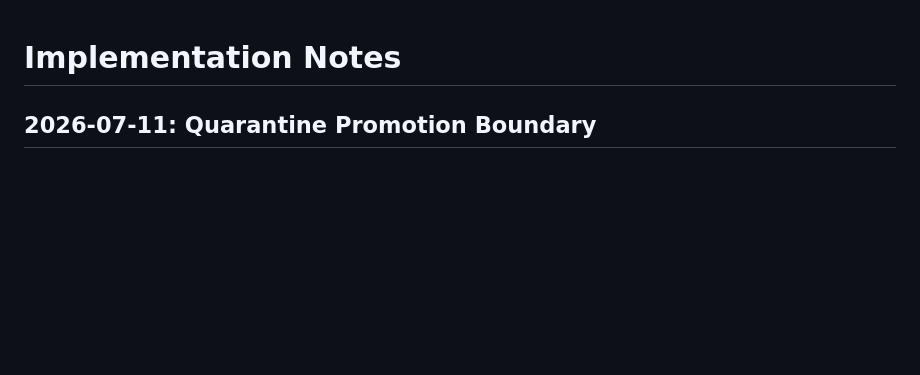
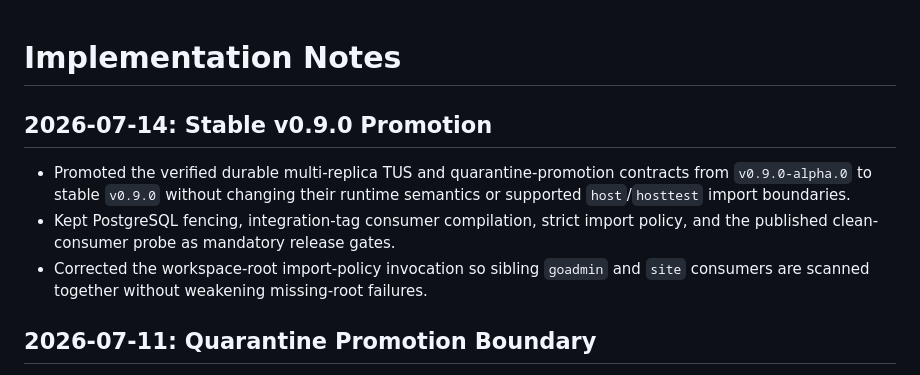
Before and after one commit to assurrussa/gouploads, a Markdown page: implementation-notes.md, the part around the change. Drawn GitHub-style; blank space fills up the shorter version.

Commit message:
docs(release): promote gouploads v0.9.0 stable

```diff
--- a/implementation-notes.md
+++ b/implementation-notes.md
@@ -1,4 +1,15 @@
 # Implementation Notes
+
+## 2026-07-14: Stable v0.9.0 Promotion
+
+- Promoted the verified durable multi-replica TUS and quarantine-promotion
+  contracts from `v0.9.0-alpha.0` to stable `v0.9.0` without changing their
+  runtime semantics or supported `host`/`hosttest` import boundaries.
+- Kept PostgreSQL fencing, integration-tag consumer compilation, strict import
+  policy, and the published clean-consumer probe as mandatory release gates.
+- Corrected the workspace-root import-policy invocation so sibling `goadmin`
+  and `site` consumers are scanned together without weakening missing-root
+  failures.
 
 ## 2026-07-11: Quarantine Promotion Boundary
 
```
Also changed, not shown: RELEASING.md (+7 -7 lines).
